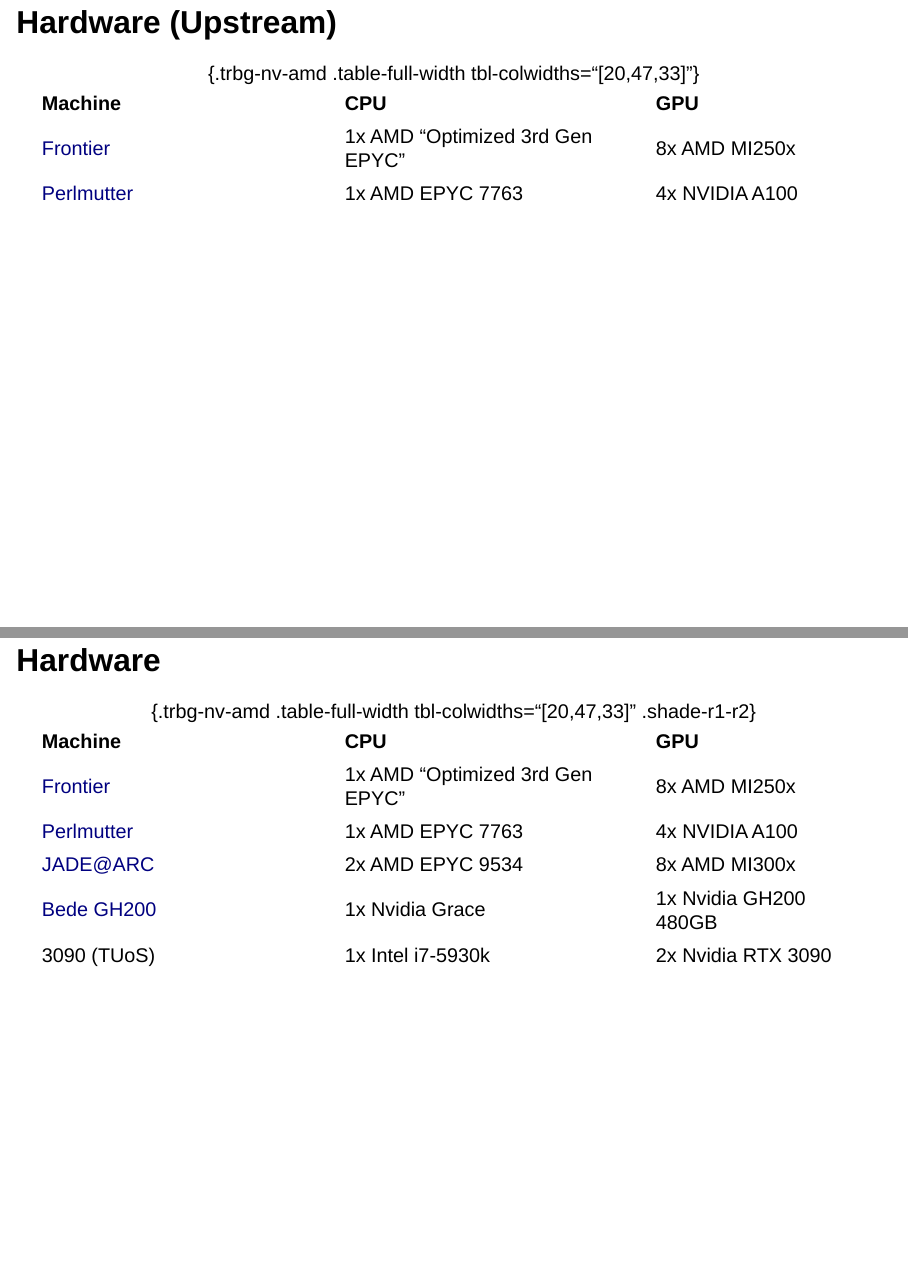
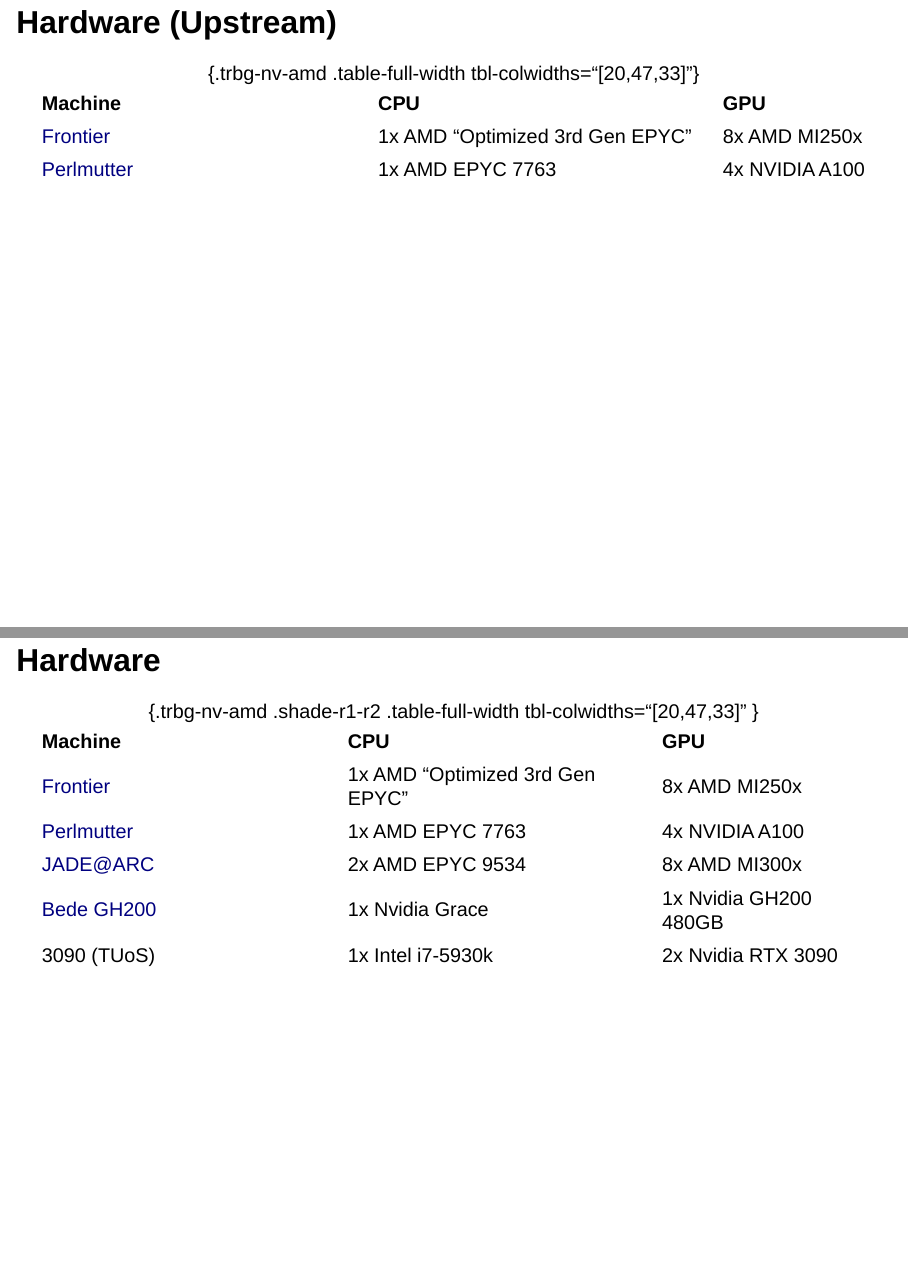
Before and after one commit to ptheywood/2025-04-11-benchmarking-celeritas, a Quarto document (slides.qmd): pages 7 and 8 of 21, joined at a grey line. Rendered offline with R 4.5, knitr and Pandoc in place of Quarto, with nearby package versions; drawn as Slidy slides in place of the format the file asks for.

Commit message:
hardware table tweask. Adds footnoted version but that does not print to pdf well

```diff
--- a/slides.qmd
+++ b/slides.qmd
@@ -163,4 +163,3 @@
 
 ## Hardware (Upstream)
 
-<style type="text/css">
@@ -170 +165,0 @@
-    /* background: #BC5544; */
@@ -176 +165,0 @@
-    /* background: #7A954F; */
@@ -188,10 +166,7 @@
-</style>
-
-
-| Machine                        | CPU                             | GPU                   |
-|:-------------------------------|:--------------------------------|:----------------------|
-| [Frontier][frontier-specs]     | 1x AMD “Optimized 3rd Gen EPYC” | 8x AMD MI250x         |
-| [Perlmutter][perlmutter-specs] | 1x AMD EPYC 7763                | 4x NVIDIA A100        |
+| Machine                        | CPU                             | GPU            |
+| :----------------------------- | :------------------------------ | :------------- |
+| [Frontier][frontier-specs]     | 1x AMD “Optimized 3rd Gen EPYC” | 8x AMD MI250x  |
+| [Perlmutter][perlmutter-specs] | 1x AMD EPYC 7763                | 4x NVIDIA A100 |
 
 : {.trbg-nv-amd .table-full-width tbl-colwidths="[20,47,33]"}
 
@@ -199,14 +174,39 @@
 ## Hardware
 
 | Machine                        | CPU                             | GPU                   |
-|:-------------------------------|:--------------------------------|:----------------------|
+| :----------------------------- | :------------------------------ | :-------------------- |
 | [Frontier][frontier-specs]     | 1x AMD “Optimized 3rd Gen EPYC” | 8x AMD MI250x         |
 | [Perlmutter][perlmutter-specs] | 1x AMD EPYC 7763                | 4x NVIDIA A100        |
 | [JADE@ARC][jade-arc-specs]     | 2x AMD EPYC 9534                | 8x AMD MI300x         |
 | [Bede GH200][bede-specs]       | 1x Nvidia Grace                 | 1x Nvidia GH200 480GB |
 | 3090 (TUoS)                    | 1x Intel i7-5930k               | 2x Nvidia RTX 3090    |
 
-: {.trbg-nv-amd .table-full-width tbl-colwidths="[20,47,33]" .shade-r1-r2}
+: {.trbg-nv-amd .shade-r1-r2 .table-full-width tbl-colwidths="[20,47,33]" }
+
+
+<!-- with footnotes instead, but this does not "print" propperlly -->
+
+<!-- ## Hardware (Upstream)
+
+| Machine                                                                                        | CPU                             | GPU            |
+| :--------------------------------------------------------------------------------------------- | :------------------------------ | :------------- |
+| Frontier ^[https://docs.olcf.ornl.gov/systems/frontier_user_guide.html#frontier-compute-nodes] | 1x AMD “Optimized 3rd Gen EPYC” | 8x AMD MI250x  |
+| Perlmutter ^[https://docs.nersc.gov/systems/perlmutter/architecture/]                          | 1x AMD EPYC 7763                | 4x NVIDIA A100 |
+
+: {.trbg-nv-amd .table-full-width tbl-colwidths="[20,47,33]"} -->
+
+
+<!-- ## Hardware
+
+| Machine                                                                                        | CPU                             | GPU                   |
+| :--------------------------------------------------------------------------------------------- | :------------------------------ | :-------------------- |
+| Frontier ^[https://docs.olcf.ornl.gov/systems/frontier_user_guide.html#frontier-compute-nodes] | 1x AMD “Optimized 3rd Gen EPYC” | 8x AMD MI250x         |
+| Perlmutter ^[https://docs.nersc.gov/systems/perlmutter/architecture/]                          | 1x AMD EPYC 7763                | 4x NVIDIA A100        |
+| JADE@ARC ^[https://jade-arc-docs.readthedocs.io/]                                              | 2x AMD EPYC 9534                | 8x AMD MI300x         |
+| Bede GH200 ^[https://bede-documentation.readthedocs.io/en/latest/hardware/]                    | 1x Nvidia Grace                 | 1x Nvidia GH200 480GB |
+| 3090 (TUoS)                                                                                    | 1x Intel i7-5930k               | 2x Nvidia RTX 3090    |
+
+: {.trbg-nv-amd .shade-r1-r2 .table-full-width tbl-colwidths="[20,47,33]" } -->
 
 
 ## JADE 2.5 / JADE@ARC
@@ -356,14 +356,23 @@
 
 # Thank you {.divider .dark-violet visibility="uncounted" data-hide-slide-number='true'}
 
+:::: {.columns}
+::: {.column width=25%}
+:::
+::: {.column width=50%}
+
+
 ::: {.callout-important title="@todo"}
 
-- lots of credit for celeritas-project/regression devs.
+lots of credit for `celeritas-project/regression` devs.
 
-[@sethrj](https://github.com/sethrj) - Seth R. Johnson
-[@esseivaju](https://github.com/esseivaju) - Julien Esseiva
-[@amandalund](https://github.com/amandalund) - Amanda Lund
+- [@sethrj](https://github.com/sethrj) - Seth R. Johnson
+- [@esseivaju](https://github.com/esseivaju) - Julien Esseiva
+- [@amandalund](https://github.com/amandalund) - Amanda Lund
 :::
+
+:::
+::::
 
 # Additional Slides {.divider .electric-violet visibility="uncounted" data-hide-slide-number='true'}
 
--- a/theme/tuos.scss
+++ b/theme/tuos.scss
@@ -487,6 +487,28 @@
             font-family: $tuos-font-family-serif;
         }
     }
+
+    /* Set the tr background colour to red or green for nv / amd */
+    table.trbg-nv-amd tbody tr:nth-child(1),
+    table.trbg-nv-amd tbody tr:nth-child(3) {
+        /* background: #BC5544; */
+        background:rgba(188, 84, 68, 0.45);
+    }
+    table.trbg-nv-amd tbody tr:nth-child(2),
+    table.trbg-nv-amd tbody tr:nth-child(4),
+    table.trbg-nv-amd tbody tr:nth-child(5) {
+        /* background: #7A954F; */
+        background:rgba(122, 149, 79, 0.45);
+    }
+    table.trbg-nv-amd tbody a {
+    color: var(--tuos-midnight-black);
+    }
+
+    /* shade out 2 rows of the table when requested */
+    table.shade-r1-r2 tbody tr:first-child,
+    table.shade-r1-r2 tbody tr:nth-child(2) {
+        opacity: 0.3;
+    }
 }
 .reveal.has-dark-background .footer {
     a {
```
Also changed, not shown: slides.qmd (19 more changed lines).
